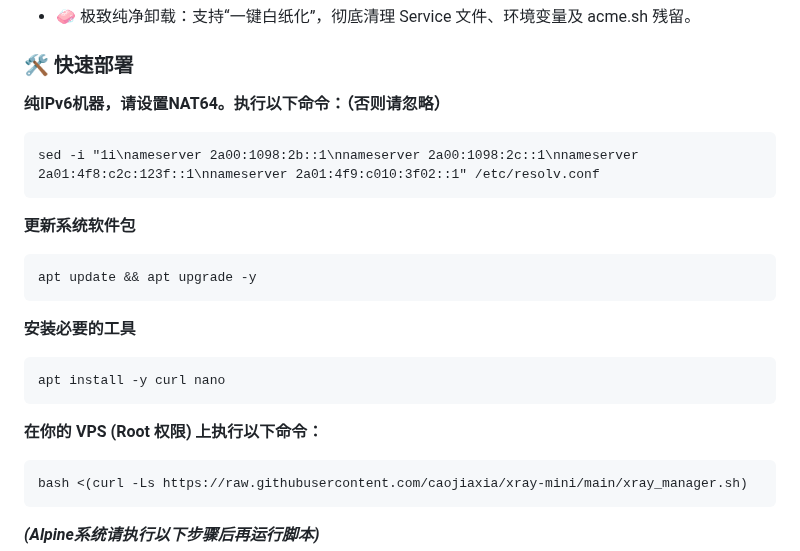
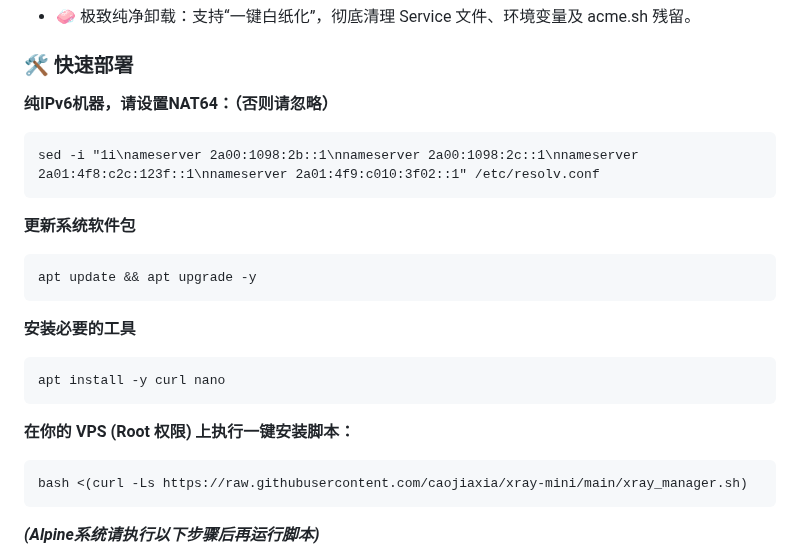
Before and after one commit to caojiaxia/xray-mini, a Markdown page: README.md, the part around the change. Drawn GitHub-style.

````diff
--- a/README.md
+++ b/README.md
@@ -17,7 +17,7 @@ xray-mini 是一款自动化部署脚本。它通过 Systemd 守护进程解决
 
 
 ### 🛠️ 快速部署
-**纯IPv6机器，请设置NAT64。执行以下命令：（否则请忽略）**
+**纯IPv6机器，请设置NAT64：（否则请忽略）**
 ```
 sed -i "1i\nameserver 2a00:1098:2b::1\nnameserver 2a00:1098:2c::1\nnameserver 2a01:4f8:c2c:123f::1\nnameserver 2a01:4f9:c010:3f02::1" /etc/resolv.conf
 ```
@@ -30,7 +30,7 @@ apt update && apt upgrade -y
 apt install -y curl nano
 ```
 
-**在你的 VPS (Root 权限) 上执行以下命令：**
+**在你的 VPS (Root 权限) 上执行一键安装脚本：**
 
 ```
 bash <(curl -Ls https://raw.githubusercontent.com/caojiaxia/xray-mini/main/xray_manager.sh)
````
